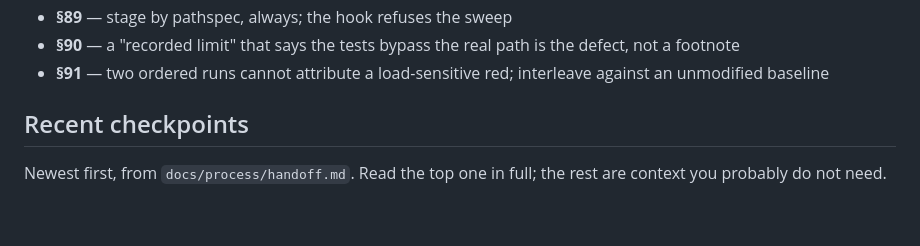
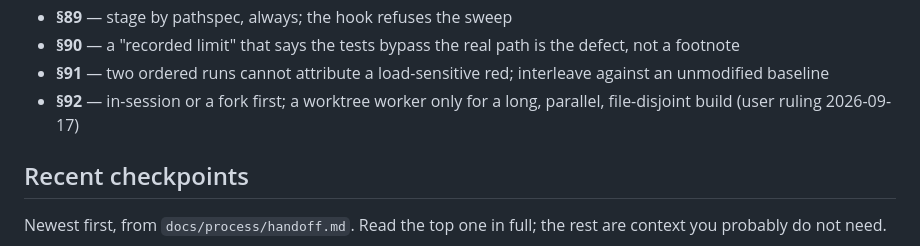
Before and after one commit to HarzerHeribert/glasshouse, a Markdown page: docs/process/ORIENT.md, the part around the change. Drawn GitHub-style; blank space fills up the shorter version.

Commit message:
docs: ORIENT regenerated after practice §92
Co-Authored-By: Claude Fable 5.1 <noreply@anthropic.com>
Claude-Session: https://claude.ai/code/session_016BSw8ZmYq7eWkCx1WTxnSK

```diff
--- a/docs/process/ORIENT.md
+++ b/docs/process/ORIENT.md
@@ -206,6 +206,7 @@ to do, and the orchestrator should follow its own rule.
 - **§89** — stage by pathspec, always; the hook refuses the sweep
 - **§90** — a "recorded limit" that says the tests bypass the real path is the defect, not a footnote
 - **§91** — two ordered runs cannot attribute a load-sensitive red; interleave against an unmodified baseline
+- **§92** — in-session or a fork first; a worktree worker only for a long, parallel, file-disjoint build (user ruling 2026-09-17)
 
 ## Recent checkpoints
 
```
